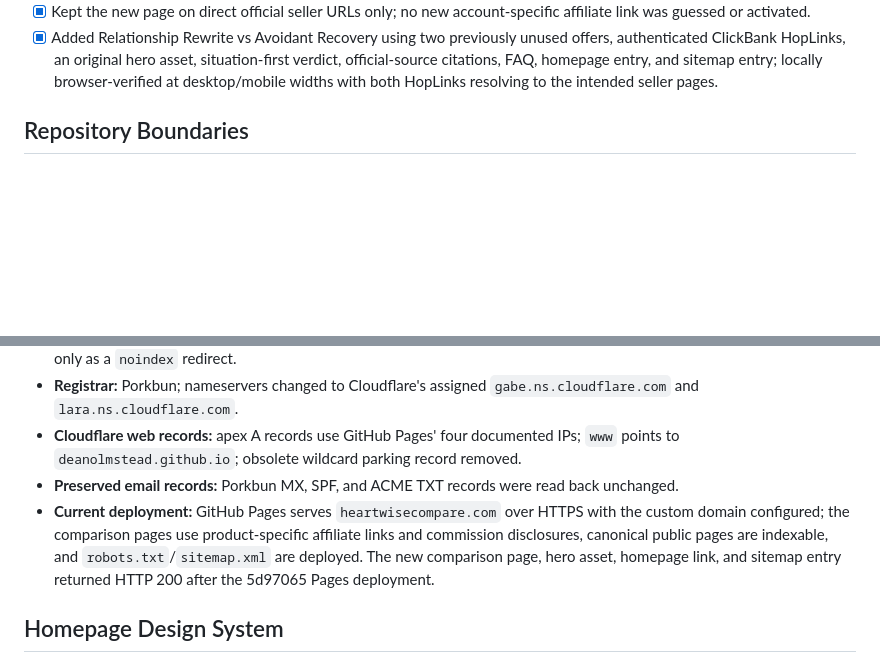
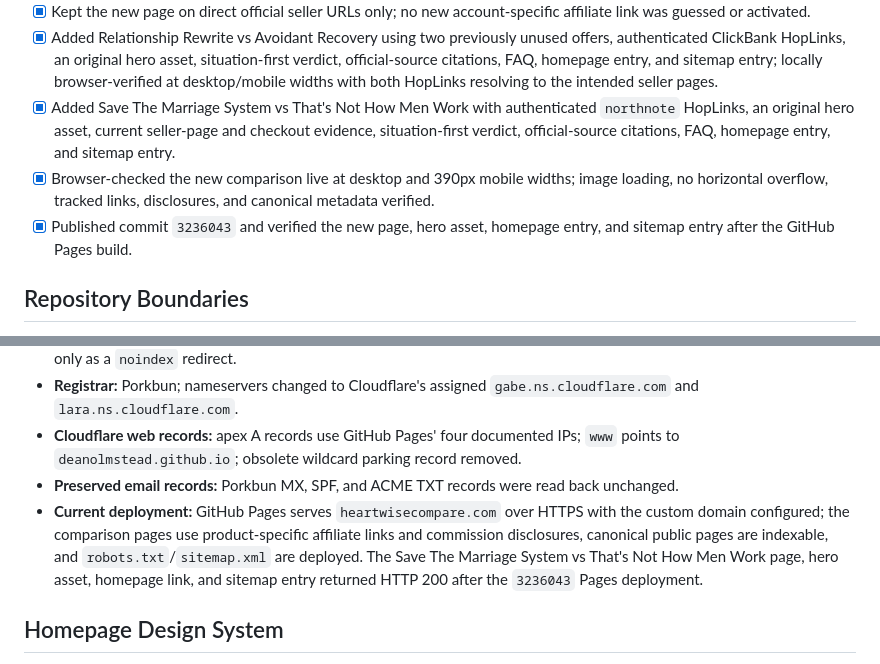
Before and after one commit to deanolmstead/heartwisecompare.com, a Markdown page: STATUS.md, 2 parts joined by grey strips. GitHub-like rendering; blank space fills up the shorter version.

```diff
--- a/STATUS.md
+++ b/STATUS.md
@@ -42,6 +42,9 @@
 - [x] Added The Forever Woman vs The Obsession Method as a new comparison using two offers not represented on the site, with an original hero asset, official-source citations, audience-first verdict, FAQ, homepage entry, and sitemap entry.
 - [x] Kept the new page on direct official seller URLs only; no new account-specific affiliate link was guessed or activated.
 - [x] Added Relationship Rewrite vs Avoidant Recovery using two previously unused offers, authenticated ClickBank HopLinks, an original hero asset, situation-first verdict, official-source citations, FAQ, homepage entry, and sitemap entry; locally browser-verified at desktop/mobile widths with both HopLinks resolving to the intended seller pages.
+- [x] Added Save The Marriage System vs That's Not How Men Work with authenticated `northnote` HopLinks, an original hero asset, current seller-page and checkout evidence, situation-first verdict, official-source citations, FAQ, homepage entry, and sitemap entry.
+- [x] Browser-checked the new comparison live at desktop and 390px mobile widths; image loading, no horizontal overflow, tracked links, disclosures, and canonical metadata verified.
+- [x] Published commit `3236043` and verified the new page, hero asset, homepage entry, and sitemap entry after the GitHub Pages build.
 
 ## Repository Boundaries
 
@@ -57,7 +60,7 @@
 - **Registrar:** Porkbun; nameservers changed to Cloudflare's assigned `gabe.ns.cloudflare.com` and `lara.ns.cloudflare.com`.
 - **Cloudflare web records:** apex A records use GitHub Pages' four documented IPs; `www` points to `deanolmstead.github.io`; obsolete wildcard parking record removed.
 - **Preserved email records:** Porkbun MX, SPF, and ACME TXT records were read back unchanged.
-- **Current deployment:** GitHub Pages serves `heartwisecompare.com` over HTTPS with the custom domain configured; the comparison pages use product-specific affiliate links and commission disclosures, canonical public pages are indexable, and `robots.txt`/`sitemap.xml` are deployed. The new comparison page, hero asset, homepage link, and sitemap entry returned HTTP 200 after the 5d97065 Pages deployment.
+- **Current deployment:** GitHub Pages serves `heartwisecompare.com` over HTTPS with the custom domain configured; the comparison pages use product-specific affiliate links and commission disclosures, canonical public pages are indexable, and `robots.txt`/`sitemap.xml` are deployed. The Save The Marriage System vs That's Not How Men Work page, hero asset, homepage link, and sitemap entry returned HTTP 200 after the `3236043` Pages deployment.
 
 ## Homepage Design System
 
```
Also changed, not shown: other parts of STATUS.md (+1 -1 lines), README.md (+2 -3 lines).
